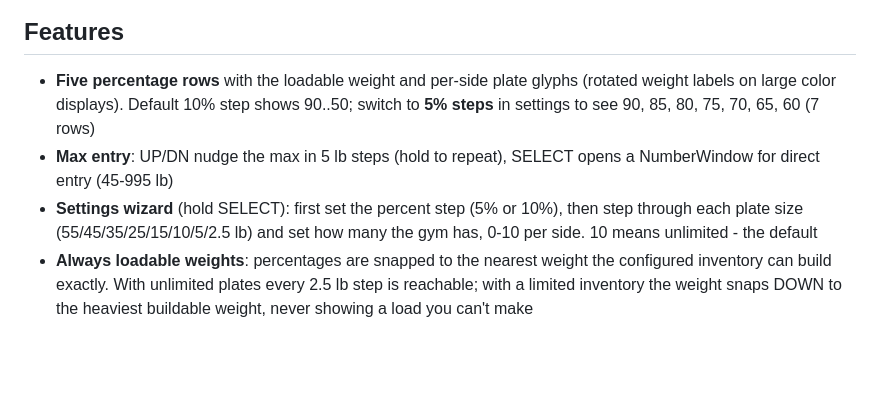
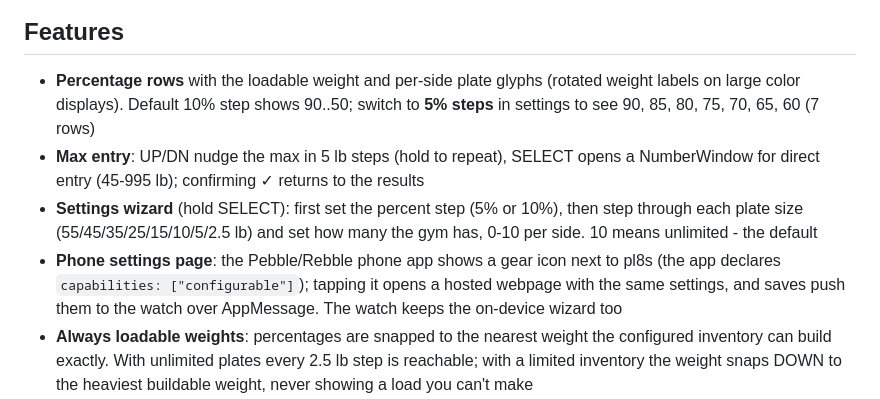
Before and after one commit to cmalec/pl8s, a Markdown page: README.md, the part around one of its changes. Drawn GitHub-style; blank space fills up the shorter version.

```diff
--- a/README.md
+++ b/README.md
@@ -9,8 +11,9 @@ Enter your training max for an exercise and Plate Calc shows descending percenta
 ## Features
 
-- **Five percentage rows** with the loadable weight and per-side plate glyphs (rotated weight labels on large color displays). Default 10% step shows 90..50; switch to **5% steps** in settings to see 90, 85, 80, 75, 70, 65, 60 (7 rows)
-- **Max entry**: UP/DN nudge the max in 5 lb steps (hold to repeat), SELECT opens a NumberWindow for direct entry (45-995 lb)
+- **Percentage rows** with the loadable weight and per-side plate glyphs (rotated weight labels on large color displays). Default 10% step shows 90..50; switch to **5% steps** in settings to see 90, 85, 80, 75, 70, 65, 60 (7 rows)
+- **Max entry**: UP/DN nudge the max in 5 lb steps (hold to repeat), SELECT opens a NumberWindow for direct entry (45-995 lb); confirming ✓ returns to the results
 - **Settings wizard** (hold SELECT): first set the percent step (5% or 10%), then step through each plate size (55/45/35/25/15/10/5/2.5 lb) and set how many the gym has, 0-10 per side. 10 means unlimited - the default
+- **Phone settings page**: the Pebble/Rebble phone app shows a gear icon next to pl8s (the app declares `capabilities: ["configurable"]`); tapping it opens a hosted webpage with the same settings, and saves push them to the watch over AppMessage. The watch keeps the on-device wizard too
 - **Always loadable weights**: percentages are snapped to the nearest weight the configured inventory can build exactly. With unlimited plates every 2.5 lb step is reachable; with a limited inventory the weight snaps DOWN to the heaviest buildable weight, never showing a load you can't make
 - **Backlight stays on** while the app is in the foreground (returns to automatic control on exit); the user-facing "backlight timeout" watch setting (`Settings > Display > Backlight`) is a separate system control
 - **Persistent**: max, percent step, and plate counts survive app exit
```
Also changed, not shown: other parts of README.md (+36 -3 lines), resources/images/menu_icon.png (renamed from resources/images/menu_icon_platecalc.png), 11 other files.
